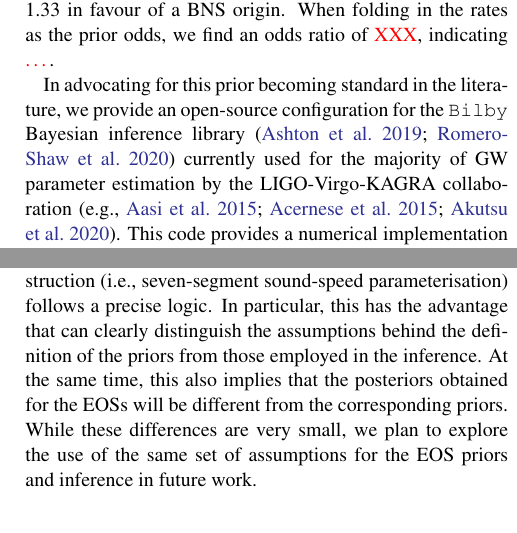
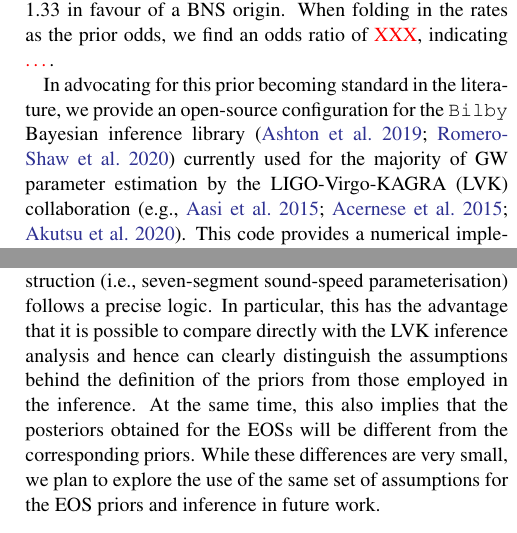
Before and after one commit to EckerChristian/MCLambdaBHNS, a LaTeX paper (paper.tex): two parts of the columns of pages 2 and 4 of 8, joined at a grey line, cut so that both start at the same text. Compiled offline with pdfLaTeX.

Commit message:
improved caveat

```diff
--- a/paper.tex
+++ b/paper.tex
@@ -161,7 +161,7 @@ find an odds ratio of \red{XXX}, indicating \red{\ldots}.
 In advocating for this prior becoming standard in the literature, we
 provide an open-source configuration for the \texttt{Bilby} Bayesian
 inference library~\citep{ashton19,romeroshaw20} currently used for the
-majority of GW parameter estimation by the LIGO-Virgo-KAGRA
+majority of GW parameter estimation by the LIGO-Virgo-KAGRA (LVK)
 collaboration~\citep[e.g.,][]{LIGO, Virgo, KAGRA}. This code provides a
 numerical implementation of the joint probability distribution as a
 \texttt{Bilby} constrained-prior object for $\mathcal{M}$ and
@@ -399,7 +399,8 @@ found in Appendix~\ref{sec:EOS_inference}). \lr{note important caveat in
 approach for the EOS inference (i.e., four-piece spectral
 parameterisation) that is different from that used in the EOS
 construction (i.e., seven-segment sound-speed parameterisation) follows a
-precise logic. In particular, this has the advantage that can clearly
+precise logic. In particular, this has the advantage that it is possible
+to compare directly with the LVK inference analysis and hence can clearly
 distinguish the assumptions behind the definition of the priors from
 those employed in the inference. At the same time, this also implies that
 the posteriors obtained for the EOSs will be different from the
```
